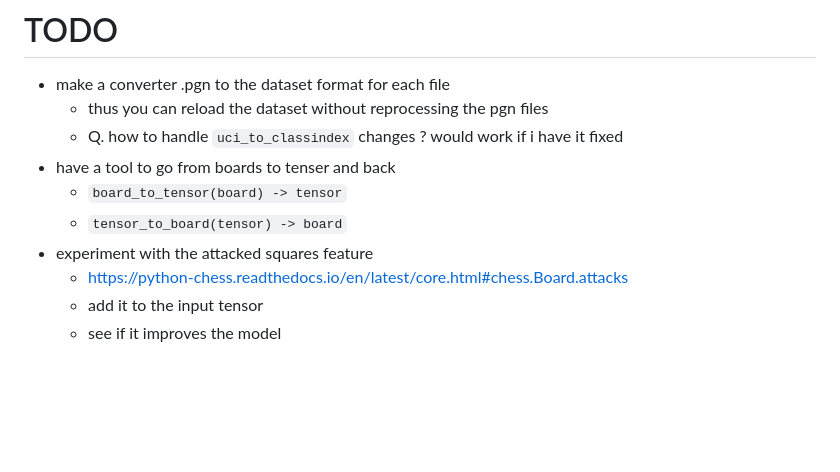
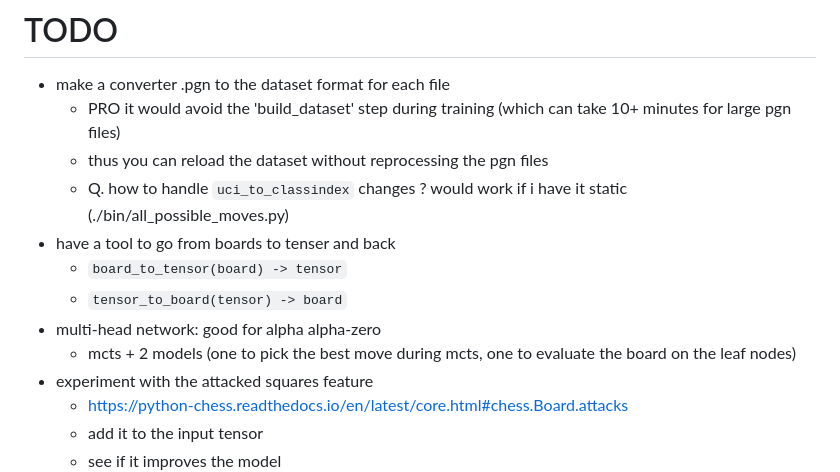
Before and after one commit to jeromeetienne/chess_ai.ml, a Markdown page: TODO.md, the part around the change. Rendered like a GitHub page; blank space fills up the shorter version.

Commit message:
Update TODO.md: add details for .pgn converter and multi-head network implementation

```diff
--- a/TODO.md
+++ b/TODO.md
@@ -1,10 +1,13 @@
 # TODO
 - make a converter .pgn to the dataset format for each file
+  - PRO it would avoid the 'build_dataset' step during training (which can take 10+ minutes for large pgn files)
   - thus you can reload the dataset without reprocessing the pgn files
-  - Q. how to handle `uci_to_classindex` changes ? would work if i have it fixed
+  - Q. how to handle `uci_to_classindex` changes ? would work if i have it static (./bin/all_possible_moves.py)
 - have a tool to go from boards to tenser and back
   - `board_to_tensor(board) -> tensor`
   - `tensor_to_board(tensor) -> board`
+- multi-head network: good for alpha alpha-zero
+  - mcts + 2 models (one to pick the best move during mcts, one to evaluate the board on the leaf nodes)
 - experiment with the attacked squares feature
   - https://python-chess.readthedocs.io/en/latest/core.html#chess.Board.attacks
   - add it to the input tensor
```
